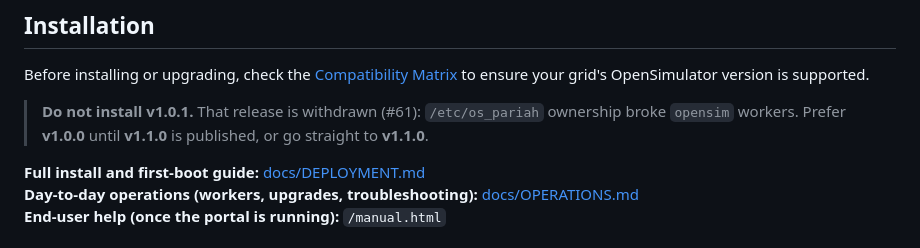
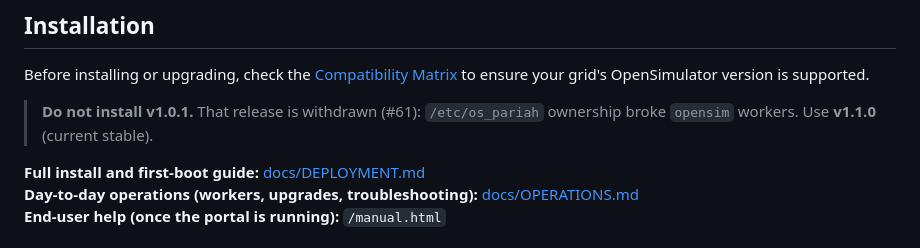
Before and after one commit to jjtkalt/OS-Pariah-Portal, a Markdown page: README.md, the part around the change. Drawn GitHub-style.

Commit message:
Mark v1.1.0 active in the compatibility matrix.
Update status after the published release so operators see the current stable line.

Co-authored-by: Cursor <cursoragent@cursor.com>

```diff
--- a/README.md
+++ b/README.md
@@ -35,7 +35,7 @@ For all the various reasons that one thing or another was chosen, or to learn mo
 
 Before installing or upgrading, check the [Compatibility Matrix](COMPATIBILITY.md) to ensure your grid's OpenSimulator version is supported.
 
-> **Do not install v1.0.1.** That release is withdrawn (#61): `/etc/os_pariah` ownership broke `opensim` workers. Prefer **v1.0.0** until **v1.1.0** is published, or go straight to **v1.1.0**.
+> **Do not install v1.0.1.** That release is withdrawn (#61): `/etc/os_pariah` ownership broke `opensim` workers. Use **v1.1.0** (current stable).
 
 **Full install and first-boot guide:** [docs/DEPLOYMENT.md](docs/DEPLOYMENT.md)
 **Day-to-day operations (workers, upgrades, troubleshooting):** [docs/OPERATIONS.md](docs/OPERATIONS.md)
```
Also changed, not shown: COMPATIBILITY.md (+3 -3 lines).
